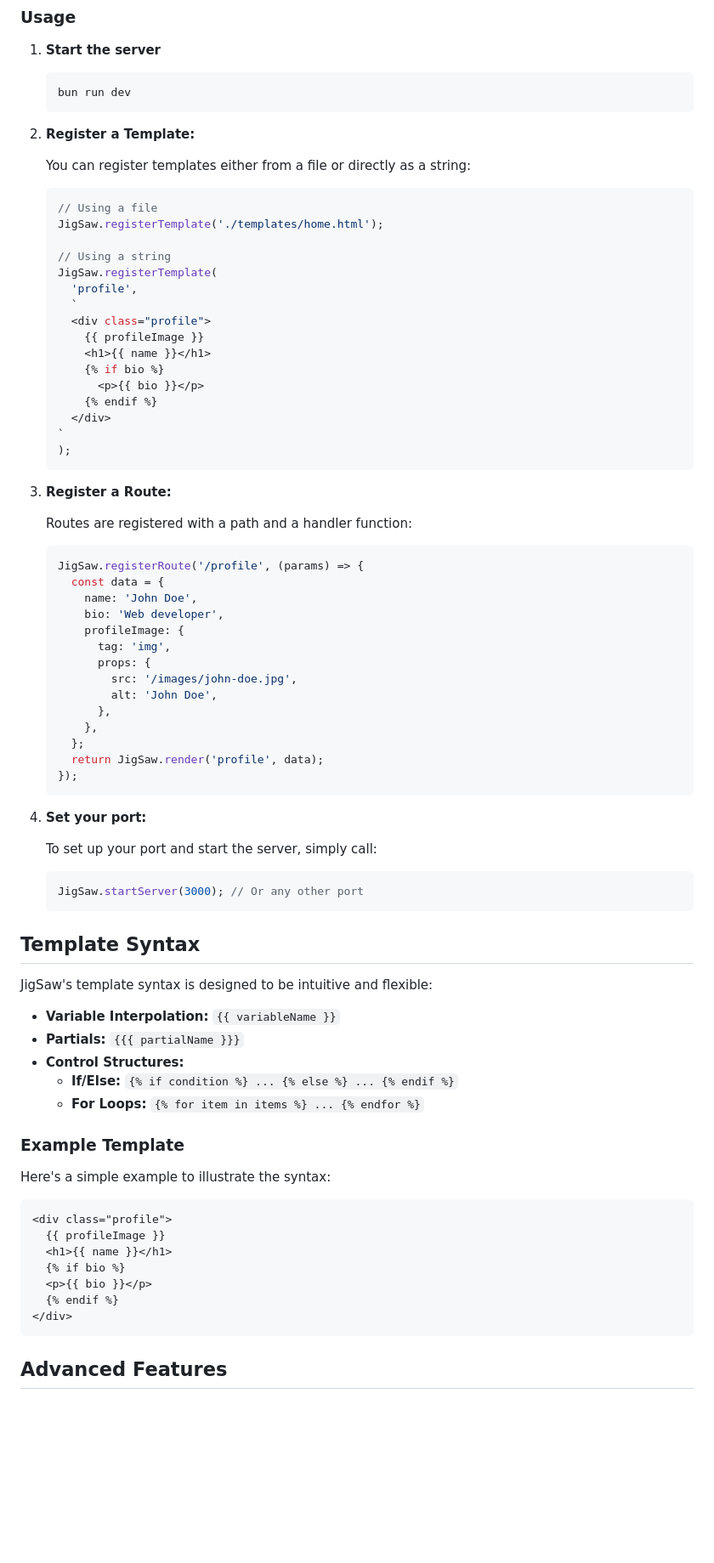
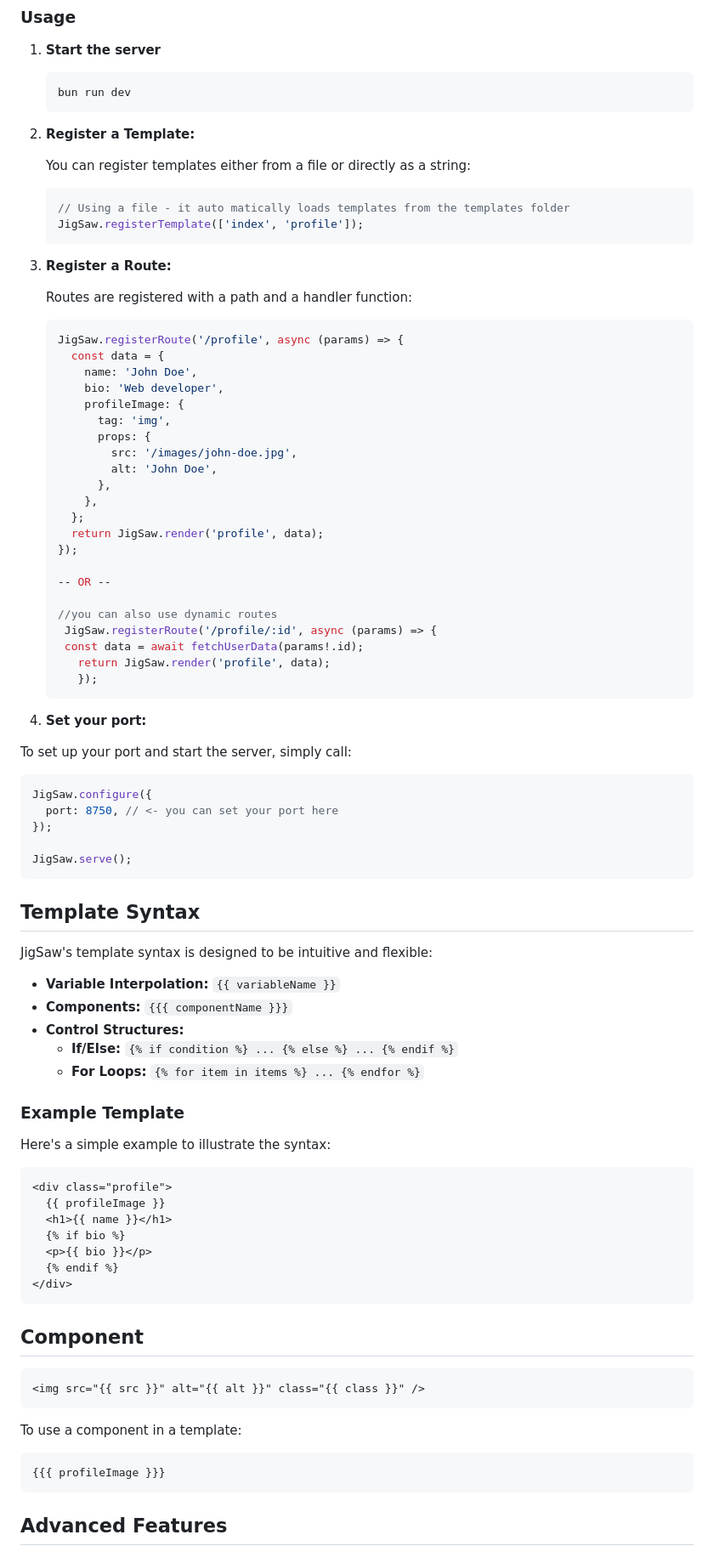
Before and after one commit to Bethel-nz/jigsaw, a Markdown page: README.md, the part around one of its changes. Shown at 85% size. GitHub-like rendering; blank space fills up the shorter version.

````diff
--- a/README.md
+++ b/README.md
@@ -47,22 +102,8 @@ bun i
    You can register templates either from a file or directly as a string:
 
    ```typescript
-   // Using a file
-   JigSaw.registerTemplate('./templates/home.html');
-
-   // Using a string
-   JigSaw.registerTemplate(
-     'profile',
-     `
-     <div class="profile">
-       {{ profileImage }}
-       <h1>{{ name }}</h1>
-       {% if bio %}
-         <p>{{ bio }}</p>
-       {% endif %}
-     </div>
-   `
-   );
+   // Using a file - it auto matically loads templates from the templates folder
+   JigSaw.registerTemplate(['index', 'profile']);
    ```
 
 3. **Register a Route:**
@@ -70,7 +111,7 @@ bun i
    Routes are registered with a path and a handler function:
 
    ```typescript
-   JigSaw.registerRoute('/profile', (params) => {
+   JigSaw.registerRoute('/profile', async (params) => {
      const data = {
        name: 'John Doe',
        bio: 'Web developer',
@@ -84,22 +125,34 @@ bun i
      };
      return JigSaw.render('profile', data);
    });
+
+   -- OR --
+
+   //you can also use dynamic routes
+    JigSaw.registerRoute('/profile/:id', async (params) => {
+    const data = await fetchUserData(params!.id);
+      return JigSaw.render('profile', data);
+      });
    ```
 
 4. **Set your port:**
 
-   To set up your port and start the server, simply call:
+To set up your port and start the server, simply call:
 
-   ```typescript
-   JigSaw.startServer(3000); // Or any other port
-   ```
+```typescript
+JigSaw.configure({
+  port: 8750, // <- you can set your port here
+});
+
+JigSaw.serve();
+```
 
 ## Template Syntax
 
 JigSaw's template syntax is designed to be intuitive and flexible:
 
 - **Variable Interpolation:** `{{ variableName }}`
-- **Partials:** `{{{ partialName }}}`
+- **Components:** `{{{ componentName }}}`
 - **Control Structures:**
   - **If/Else:** `{% if condition %} ... {% else %} ... {% endif %}`
   - **For Loops:** `{% for item in items %} ... {% endfor %}`
@@ -116,6 +169,18 @@ Here's a simple example to illustrate the syntax:
   <p>{{ bio }}</p>
   {% endif %}
 </div>
+```
+
+## Component
+
+```html
+<img src="{{ src }}" alt="{{ alt }}" class="{{ class }}" />
+```
+
+To use a component in a template:
+
+```html
+{{{ profileImage }}}
 ```
 
 ## Advanced Features
````
Also changed, not shown: other parts of README.md (+105 -28 lines).
